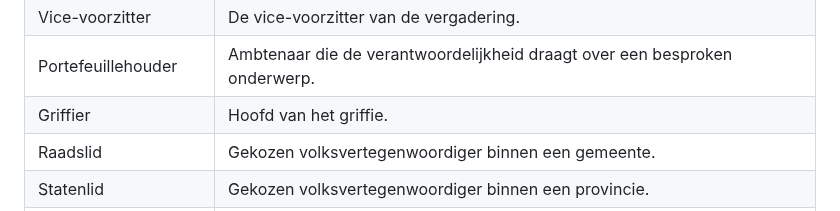
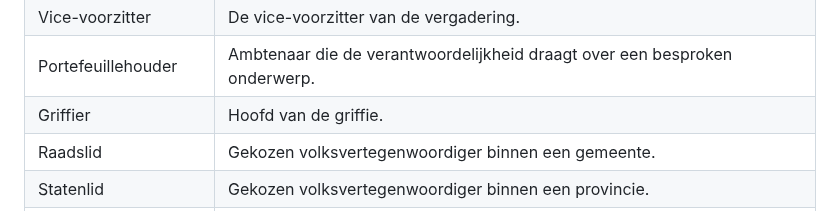
Before and after one commit to Regionaal-Archief-Rivierenland/ORI-A-Website, a Markdown page: pages/begrippenlijsten.md, the part around the change. GitHub-like rendering.

Commit message:
begrippenlijsten: spelling

```diff
--- a/pages/begrippenlijsten.md
+++ b/pages/begrippenlijsten.md
@@ -67,7 +67,7 @@ De rol "Overig" bestaat om compatibiliteit met het oorspronkelijke ORI informati
 | Voorzitter            | De voorzitter van de vergadering.                                          |
 | Vice-voorzitter       | De vice-voorzitter van de vergadering.                                     |
 | Portefeuillehouder    | Ambtenaar die de verantwoordelijkheid draagt over een besproken onderwerp. |
-| Griffier              | Hoofd van het griffie.                                                     |
+| Griffier              | Hoofd van de griffie.                                                     |
 | Raadslid              | Gekozen volksvertegenwoordiger binnen een gemeente.                        |
 | Statenlid             | Gekozen volksvertegenwoordiger binnen een provincie.                       |
 | Kamerlid              | Gekozen volksvertegenwoordiger binnen de Eerste of Tweede Kamer.           |
```
